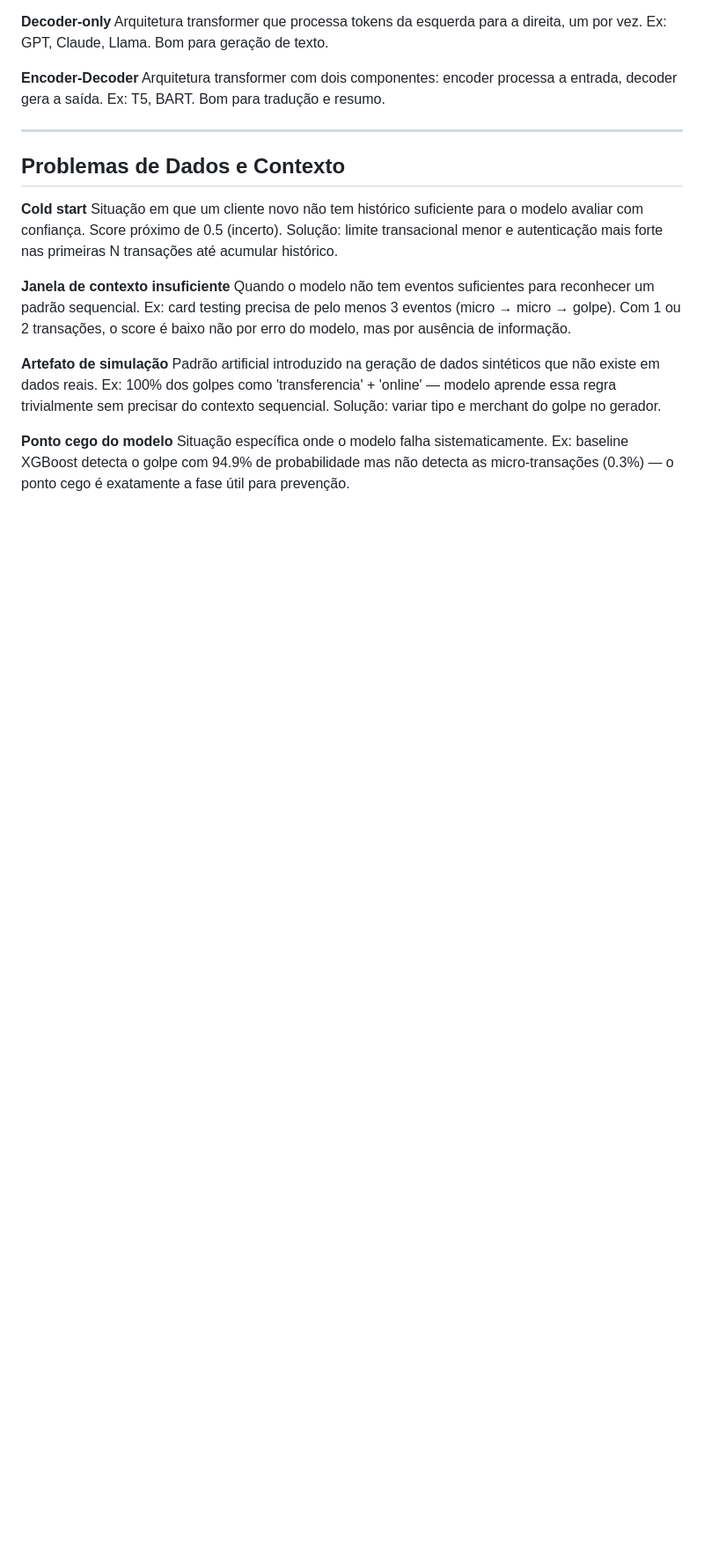
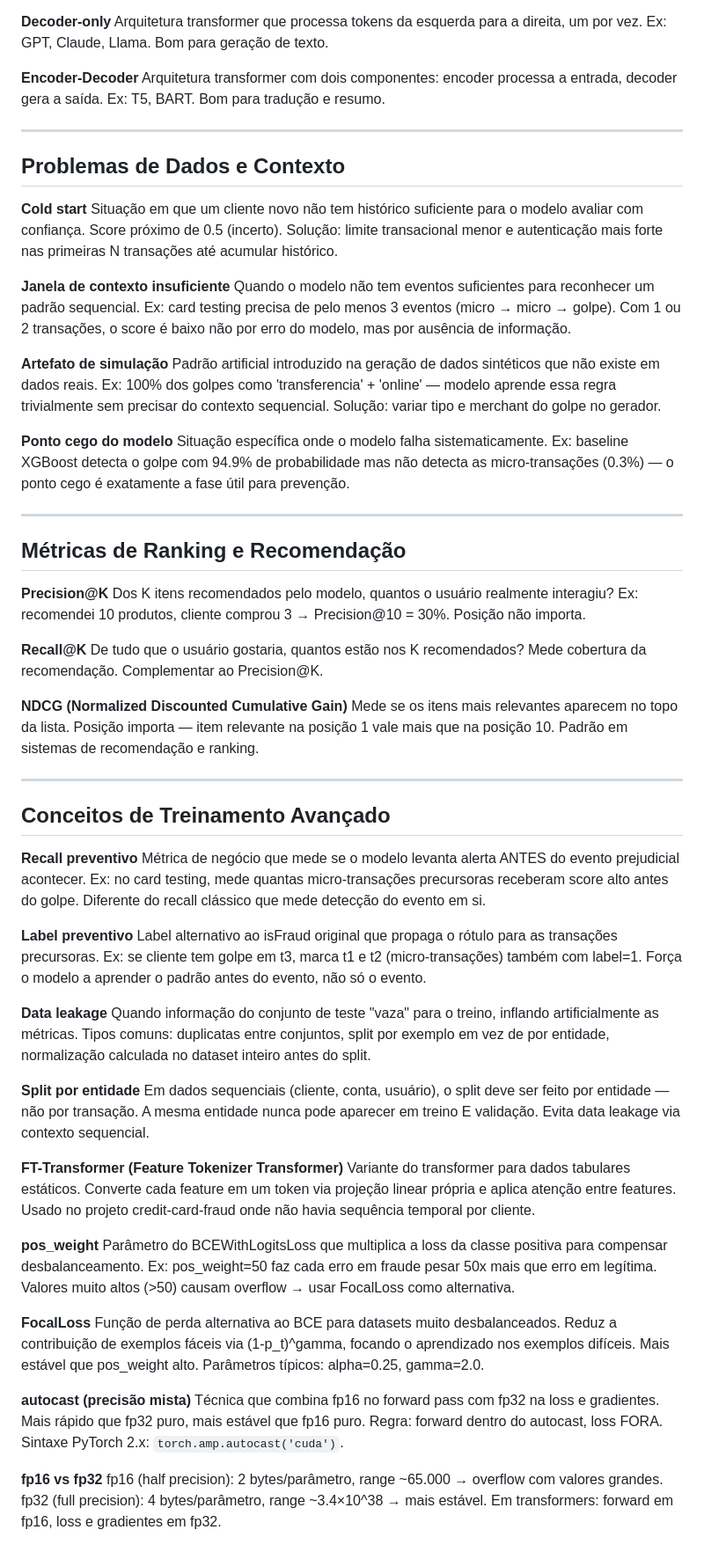
Before and after one commit to jcorreaviana/ldm-study, a Markdown page: tt-docs/glossario.md, the part around the change. Shown at 88% size. Drawn GitHub-style; blank space fills up the shorter version.

Commit message:
update glossario

```diff
--- a/tt-docs/glossario.md
+++ b/tt-docs/glossario.md
@@ -321,3 +321,47 @@ Padrão artificial introduzido na geração de dados sintéticos que não existe
 
 **Ponto cego do modelo**
 Situação específica onde o modelo falha sistematicamente. Ex: baseline XGBoost detecta o golpe com 94.9% de probabilidade mas não detecta as micro-transações (0.3%) — o ponto cego é exatamente a fase útil para prevenção.
+
+---
+
+## Métricas de Ranking e Recomendação
+
+**Precision@K**
+Dos K itens recomendados pelo modelo, quantos o usuário realmente interagiu? Ex: recomendei 10 produtos, cliente comprou 3 → Precision@10 = 30%. Posição não importa.
+
+**Recall@K**
+De tudo que o usuário gostaria, quantos estão nos K recomendados? Mede cobertura da recomendação. Complementar ao Precision@K.
+
+**NDCG (Normalized Discounted Cumulative Gain)**
+Mede se os itens mais relevantes aparecem no topo da lista. Posição importa — item relevante na posição 1 vale mais que na posição 10. Padrão em sistemas de recomendação e ranking.
+
+---
+
+## Conceitos de Treinamento Avançado
+
+**Recall preventivo**
+Métrica de negócio que mede se o modelo levanta alerta ANTES do evento prejudicial acontecer. Ex: no card testing, mede quantas micro-transações precursoras receberam score alto antes do golpe. Diferente do recall clássico que mede detecção do evento em si.
+
+**Label preventivo**
+Label alternativo ao isFraud original que propaga o rótulo para as transações precursoras. Ex: se cliente tem golpe em t3, marca t1 e t2 (micro-transações) também com label=1. Força o modelo a aprender o padrão antes do evento, não só o evento.
+
+**Data leakage**
+Quando informação do conjunto de teste "vaza" para o treino, inflando artificialmente as métricas. Tipos comuns: duplicatas entre conjuntos, split por exemplo em vez de por entidade, normalização calculada no dataset inteiro antes do split.
+
+**Split por entidade**
+Em dados sequenciais (cliente, conta, usuário), o split deve ser feito por entidade — não por transação. A mesma entidade nunca pode aparecer em treino E validação. Evita data leakage via contexto sequencial.
+
+**FT-Transformer (Feature Tokenizer Transformer)**
+Variante do transformer para dados tabulares estáticos. Converte cada feature em um token via projeção linear própria e aplica atenção entre features. Usado no projeto credit-card-fraud onde não havia sequência temporal por cliente.
+
+**pos_weight**
+Parâmetro do BCEWithLogitsLoss que multiplica a loss da classe positiva para compensar desbalanceamento. Ex: pos_weight=50 faz cada erro em fraude pesar 50x mais que erro em legítima. Valores muito altos (>50) causam overflow → usar FocalLoss como alternativa.
+
+**FocalLoss**
+Função de perda alternativa ao BCE para datasets muito desbalanceados. Reduz a contribuição de exemplos fáceis via (1-p_t)^gamma, focando o aprendizado nos exemplos difíceis. Mais estável que pos_weight alto. Parâmetros típicos: alpha=0.25, gamma=2.0.
+
+**autocast (precisão mista)**
+Técnica que combina fp16 no forward pass com fp32 na loss e gradientes. Mais rápido que fp32 puro, mais estável que fp16 puro. Regra: forward dentro do autocast, loss FORA. Sintaxe PyTorch 2.x: `torch.amp.autocast('cuda')`.
+
+**fp16 vs fp32**
+fp16 (half precision): 2 bytes/parâmetro, range ~65.000 → overflow com valores grandes. fp32 (full precision): 4 bytes/parâmetro, range ~3.4×10^38 → mais estável. Em transformers: forward em fp16, loss e gradientes em fp32.
```
